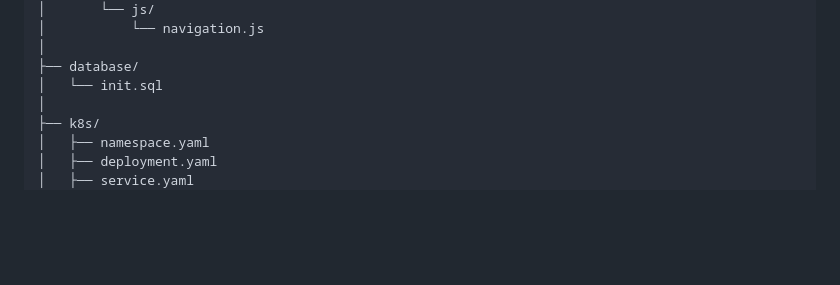
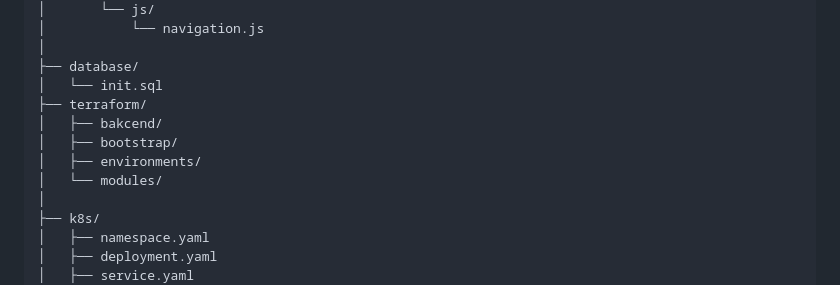
Before and after one commit to kisshere69/devops-project-e-commerce, a Markdown page: README.md, the part around the change. Rendered like a GitHub page; blank space fills up the shorter version.

Commit message:
Updated project architecture

```diff
--- a/README.md
+++ b/README.md
@@ -54,6 +54,11 @@ devops-project-e-commerce/
 │
 ├── database/
 │   └── init.sql
+├── terraform/
+│   ├── bakcend/
+│   ├── bootstrap/
+│   ├── environments/
+│   └── modules/
 │
 ├── k8s/
 │   ├── namespace.yaml
```
